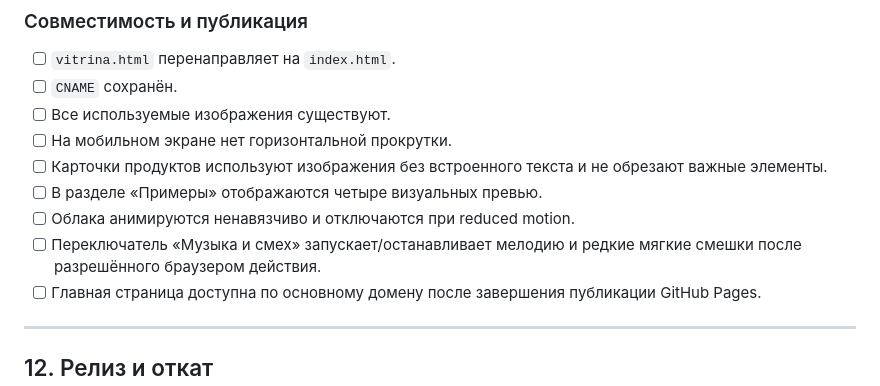
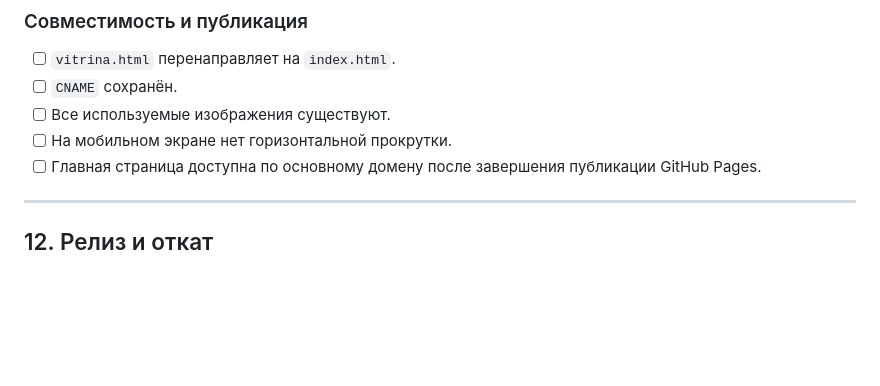
Before and after one commit to alexvakarin88-code/Tropinka_kids, a Markdown page: docs/TECHNICAL-SPECIFICATION.md, the part around one of its changes. GitHub-like rendering; blank space fills up the shorter version.

```diff
--- a/docs/TECHNICAL-SPECIFICATION.md
+++ b/docs/TECHNICAL-SPECIFICATION.md
@@ -398,10 +383,6 @@
 - [ ] `CNAME` сохранён.
 - [ ] Все используемые изображения существуют.
 - [ ] На мобильном экране нет горизонтальной прокрутки.
-- [ ] Карточки продуктов используют изображения без встроенного текста и не обрезают важные элементы.
-- [ ] В разделе «Примеры» отображаются четыре визуальных превью.
-- [ ] Облака анимируются ненавязчиво и отключаются при reduced motion.
-- [ ] Переключатель «Музыка и смех» запускает/останавливает мелодию и редкие мягкие смешки после разрешённого браузером действия.
 - [ ] Главная страница доступна по основному домену после завершения публикации GitHub Pages.
 
 ---
```
Also changed, not shown: other parts of docs/TECHNICAL-SPECIFICATION.md (+16 -24 lines).
